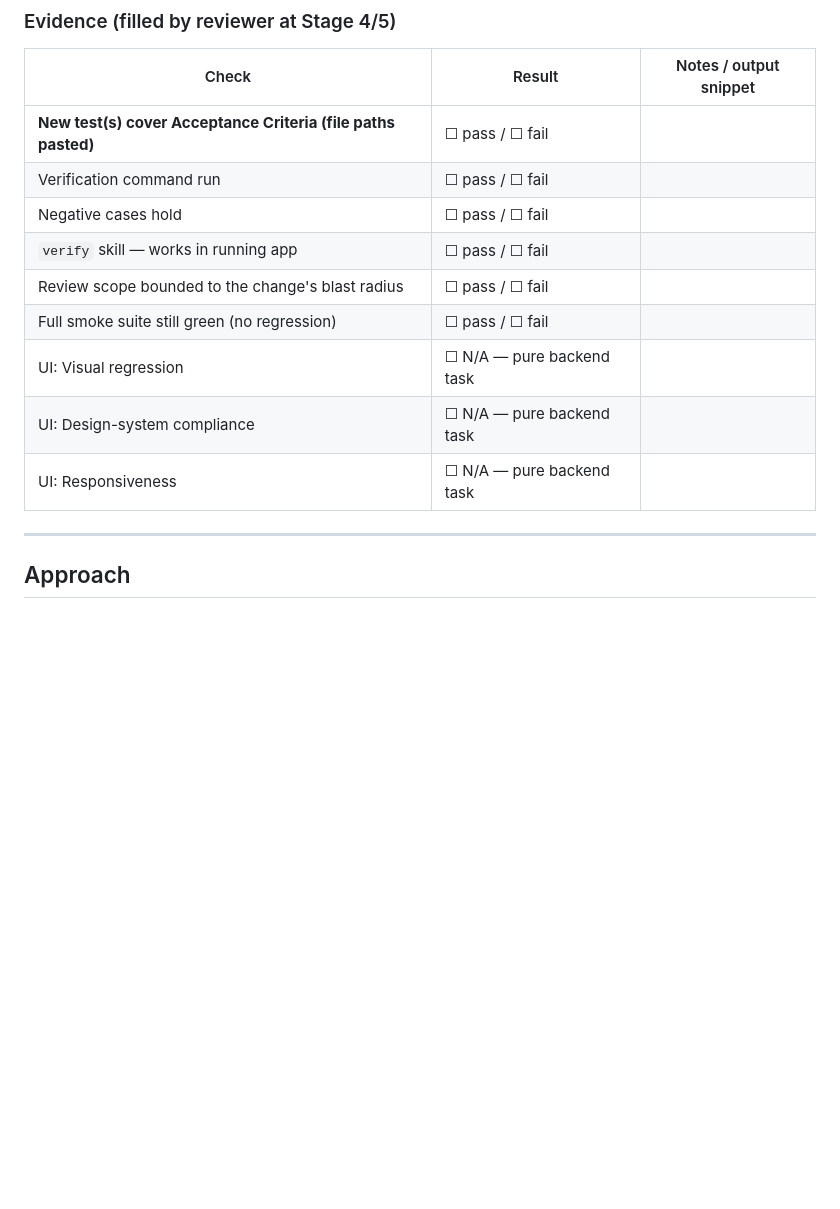
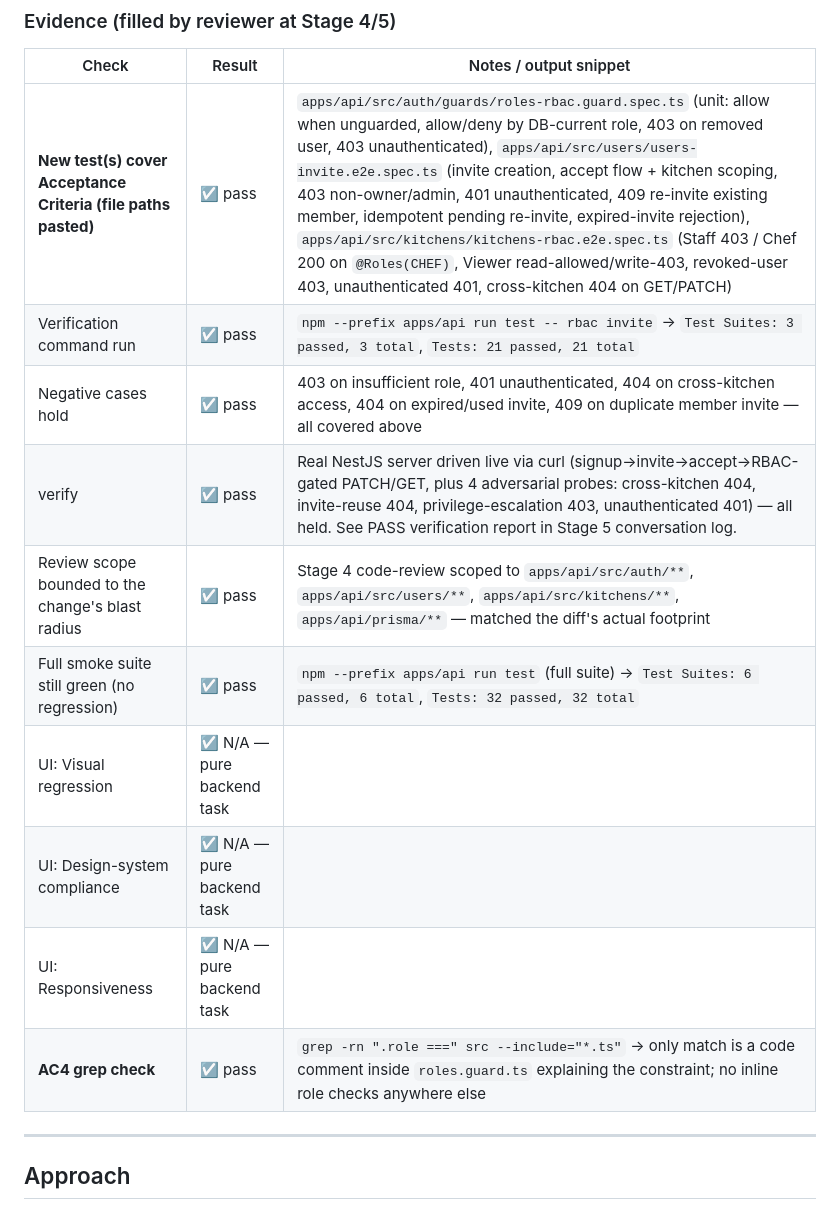
Before and after one commit to thunderkds/kitchd, a Markdown page: tasks/TASK_GUIDE_T002.md, the part around the change. GitHub-like rendering; blank space fills up the shorter version.

```diff
--- a/tasks/TASK_GUIDE_T002.md
+++ b/tasks/TASK_GUIDE_T002.md
@@ -77,15 +77,16 @@ npm --prefix apps/api run test -- rbac invite
 
 | Check | Result | Notes / output snippet |
 |-------|--------|------------------------|
-| **New test(s) cover Acceptance Criteria (file paths pasted)** | ☐ pass / ☐ fail | |
-| Verification command run | ☐ pass / ☐ fail | |
-| Negative cases hold | ☐ pass / ☐ fail | |
-| `verify` skill — works in running app | ☐ pass / ☐ fail | |
-| Review scope bounded to the change's blast radius | ☐ pass / ☐ fail | |
-| Full smoke suite still green (no regression) | ☐ pass / ☐ fail | |
-| UI: Visual regression | ☐ N/A — pure backend task | |
-| UI: Design-system compliance | ☐ N/A — pure backend task | |
-| UI: Responsiveness | ☐ N/A — pure backend task | |
+| **New test(s) cover Acceptance Criteria (file paths pasted)** | ☑ pass | `apps/api/src/auth/guards/roles-rbac.guard.spec.ts` (unit: allow when unguarded, allow/deny by DB-current role, 403 on removed user, 403 unauthenticated), `apps/api/src/users/users-invite.e2e.spec.ts` (invite creation, accept flow + kitchen scoping, 403 non-owner/admin, 401 unauthenticated, 409 re-invite existing member, idempotent pending re-invite, expired-invite rejection), `apps/api/src/kitchens/kitchens-rbac.e2e.spec.ts` (Staff 403 / Chef 200 on `@Roles(CHEF)`, Viewer read-allowed/write-403, revoked-user 403, unauthenticated 401, cross-kitchen 404 on GET/PATCH) |
+| Verification command run | ☑ pass | `npm --prefix apps/api run test -- rbac invite` → `Test Suites: 3 passed, 3 total`, `Tests: 21 passed, 21 total` |
+| Negative cases hold | ☑ pass | 403 on insufficient role, 401 unauthenticated, 404 on cross-kitchen access, 404 on expired/used invite, 409 on duplicate member invite — all covered above |
+| verify | ☑ pass | Real NestJS server driven live via curl (signup→invite→accept→RBAC-gated PATCH/GET, plus 4 adversarial probes: cross-kitchen 404, invite-reuse 404, privilege-escalation 403, unauthenticated 401) — all held. See PASS verification report in Stage 5 conversation log. |
+| Review scope bounded to the change's blast radius | ☑ pass | Stage 4 code-review scoped to `apps/api/src/auth/**`, `apps/api/src/users/**`, `apps/api/src/kitchens/**`, `apps/api/prisma/**` — matched the diff's actual footprint |
+| Full smoke suite still green (no regression) | ☑ pass | `npm --prefix apps/api run test` (full suite) → `Test Suites: 6 passed, 6 total`, `Tests: 32 passed, 32 total` |
+| UI: Visual regression | ☑ N/A — pure backend task | |
+| UI: Design-system compliance | ☑ N/A — pure backend task | |
+| UI: Responsiveness | ☑ N/A — pure backend task | |
+| **AC4 grep check** | ☑ pass | `grep -rn ".role ===" src --include="*.ts"` → only match is a code comment inside `roles.guard.ts` explaining the constraint; no inline role checks anywhere else |
 
 ---
 
```
Also changed, not shown: tasks/TASK_GUIDE_T003.md (+11 -10 lines).
